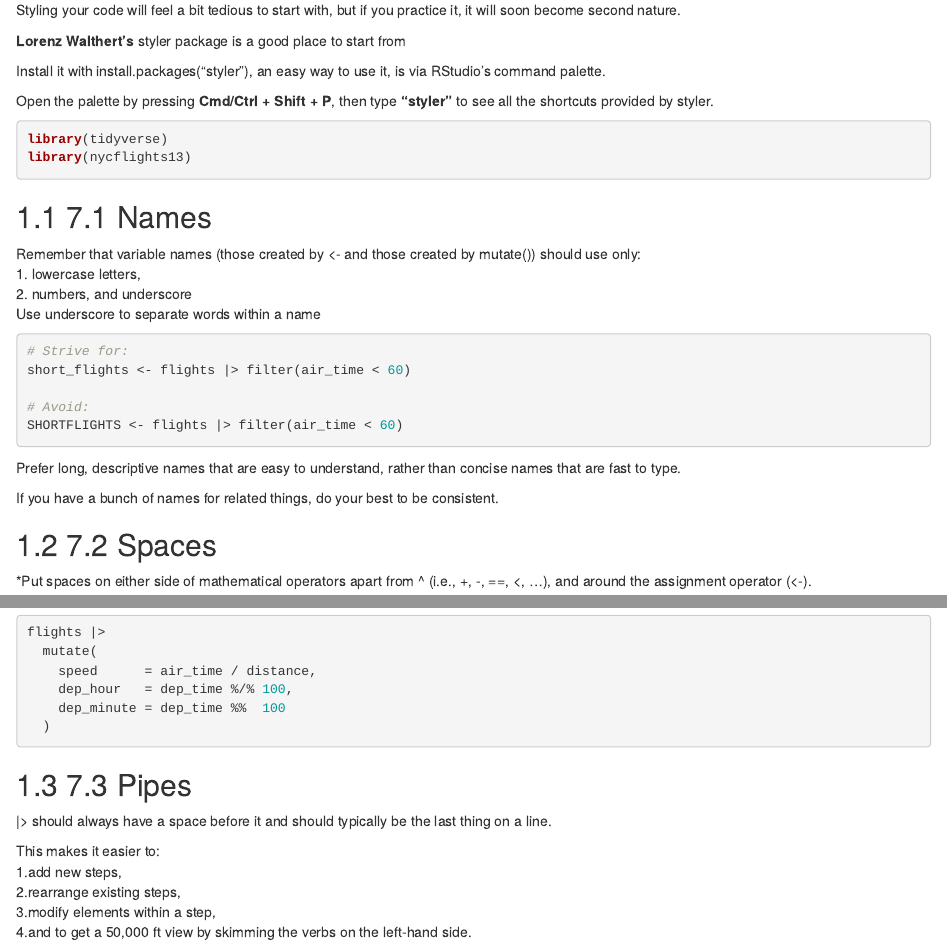
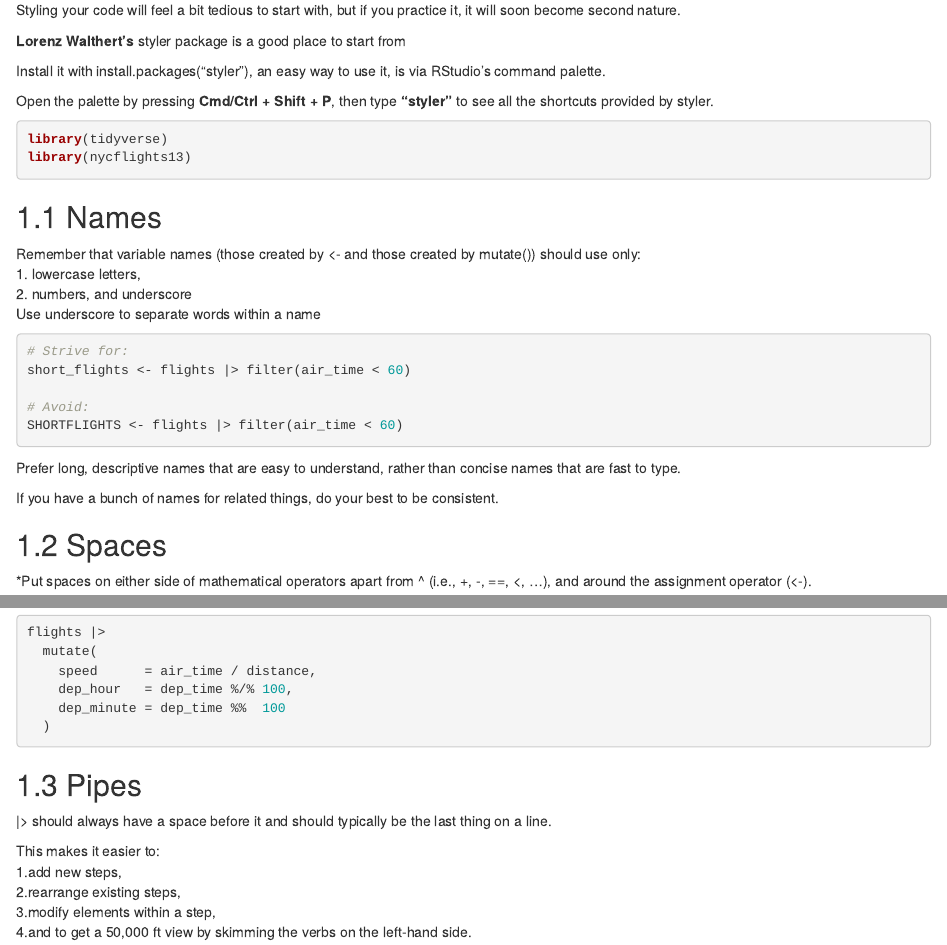
Before and after one commit to r4ds/bookclub-r4ds, an R Markdown document (07-workflow_code_style.Rmd): the page in a window 1100 px wide, from 160 px down, and a second part further down, joined at a grey line. Rendered offline with R 4.5, knitr and Pandoc, with nearby package versions; drawn as R Markdown's standard HTML page in place of the format the file asks for.

Commit message:
Numbering is added automatically.

````diff
--- a/07-workflow_code_style.Rmd
+++ b/07-workflow_code_style.Rmd
@@ -21,7 +21,7 @@ library(tidyverse)
 library(nycflights13)
 ```
 
-## 7.1 Names
+## Names
 
 Remember that variable names (those created by <- and those created by mutate()) should use only:\
   1. lowercase letters,\
@@ -41,7 +41,7 @@ Prefer long, descriptive names that are easy to understand, rather than concise
 If you have a bunch of names for related things, do your best to be consistent.\
 
 
-## 7.2 Spaces
+## Spaces
 
 *Put spaces on either side of mathematical operators apart from ^ (i.e., +, -, ==, <, …), and around the assignment operator (<-).\
 
@@ -81,7 +81,7 @@ flights |>
 ```
 
 
-## 7.3 Pipes
+## Pipes
 
 |> should always have a space before it and should typically be the last thing on a line.\
 
````
Also changed, not shown: 07-workflow_code_style.Rmd (4 more changed lines), 1 other file.
